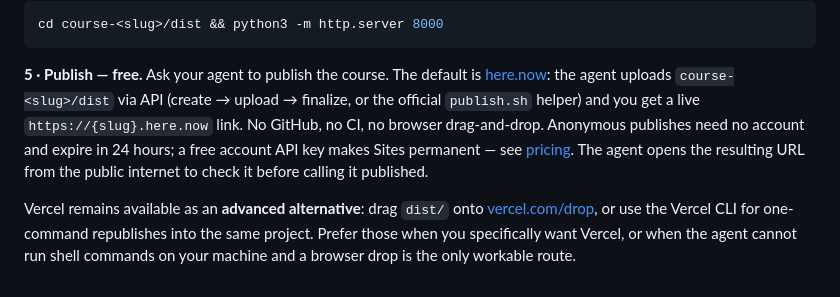
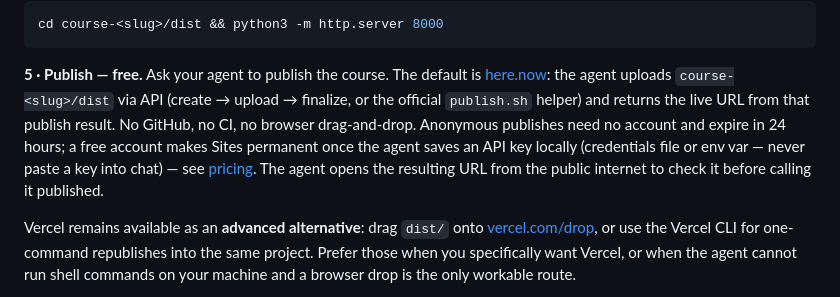
Before and after one commit to colinmollenhour/witherspoon, a Markdown page: README.md, the part around one of its changes. GitHub-like rendering.

Commit message:
Address remaining Copilot review notes on publish docs
Clarify that the live URL comes from publish_result, that API keys stay
in local credentials (never chat), and sync the harness-neutral helper
install wording into MCP content.

```diff
--- a/README.md
+++ b/README.md
@@ -143,10 +143,11 @@ cd course-<slug>/dist && python3 -m http.server 8000
 
 **5 · Publish — free.** Ask your agent to publish the course. The default is
 [here.now](https://here.now/docs): the agent uploads `course-<slug>/dist` via API (create → upload →
-finalize, or the official `publish.sh` helper) and you get a live `https://{slug}.here.now` link. No
+finalize, or the official `publish.sh` helper) and returns the live URL from that publish result. No
 GitHub, no CI, no browser drag-and-drop. Anonymous publishes need no account and expire in 24 hours;
-a free account API key makes Sites permanent — see [pricing](https://here.now/pricing.md). The agent
-opens the resulting URL from the public internet to check it before calling it published.
+a free account makes Sites permanent once the agent saves an API key locally (credentials file or
+env var — never paste a key into chat) — see [pricing](https://here.now/pricing.md). The agent opens
+the resulting URL from the public internet to check it before calling it published.
 
 Vercel remains available as an **advanced alternative**: drag `dist/` onto
 [vercel.com/drop](https://vercel.com/drop), or use the Vercel CLI for one-command republishes into the
```
Also changed, not shown: other parts of README.md (+1 -1 lines), 1 other file.
